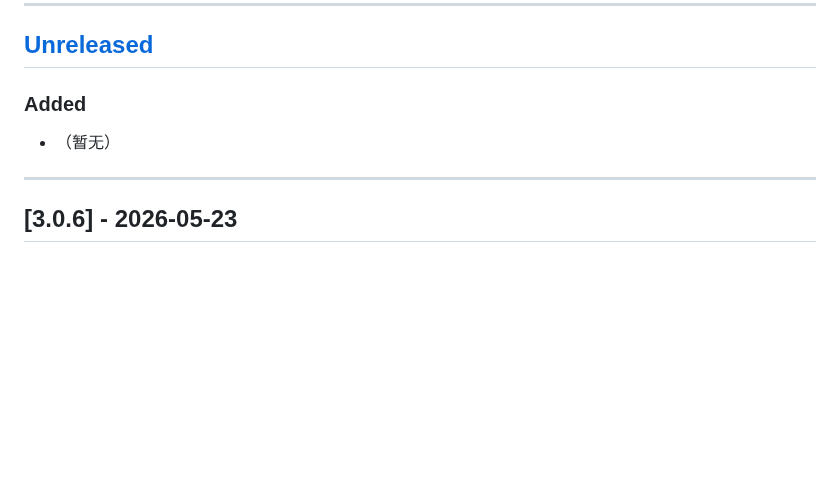
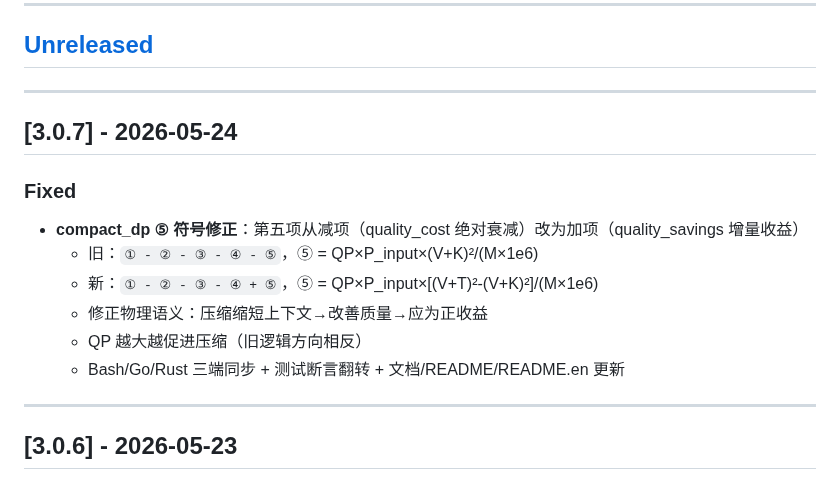
Before and after one commit to lloydzhou/bash-agent, a Markdown page: CHANGELOG.md, the part around the change. GitHub-like rendering; blank space fills up the shorter version.

Commit message:
chore: release v3.0.7

```diff
--- a/CHANGELOG.md
+++ b/CHANGELOG.md
@@ -6,9 +6,18 @@
 
 ## [Unreleased]
 
-### Added
+---
 
-- （暂无）
+## [3.0.7] - 2026-05-24
+
+### Fixed
+
+- **compact_dp ⑤ 符号修正**：第五项从减项（quality_cost 绝对衰减）改为加项（quality_savings 增量收益）
+  - 旧：`① - ② - ③ - ④ - ⑤`，⑤ = QP×P_input×(V+K)²/(M×1e6)
+  - 新：`① - ② - ③ - ④ + ⑤`，⑤ = QP×P_input×[(V+T)²-(V+K)²]/(M×1e6)
+  - 修正物理语义：压缩缩短上下文→改善质量→应为正收益
+  - QP 越大越促进压缩（旧逻辑方向相反）
+  - Bash/Go/Rust 三端同步 + 测试断言翻转 + 文档/README/README.en 更新
 
 ---
 
```
